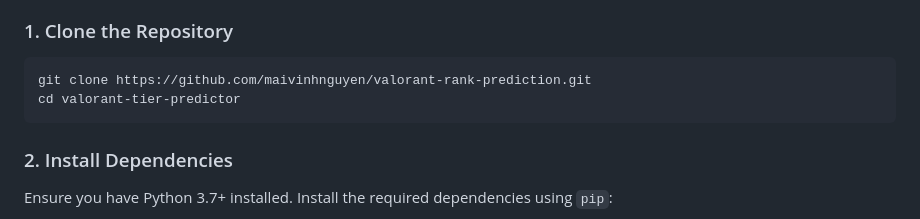
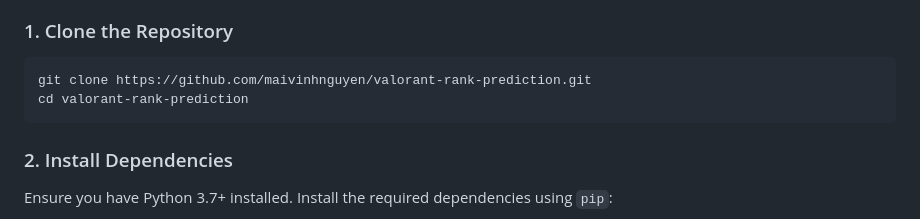
Before and after one commit to maivinhnguyen/valorant-rank-prediction, a Markdown page: README.md, the part around the change. GitHub-like rendering.

````diff
--- a/README.md
+++ b/README.md
@@ -55,7 +55,7 @@ Follow these steps to run the project on your local machine:
 ### 1. Clone the Repository
 ```bash
 git clone https://github.com/maivinhnguyen/valorant-rank-prediction.git
-cd valorant-tier-predictor
+cd valorant-rank-prediction
 ```
 
 ### 2. Install Dependencies
````
